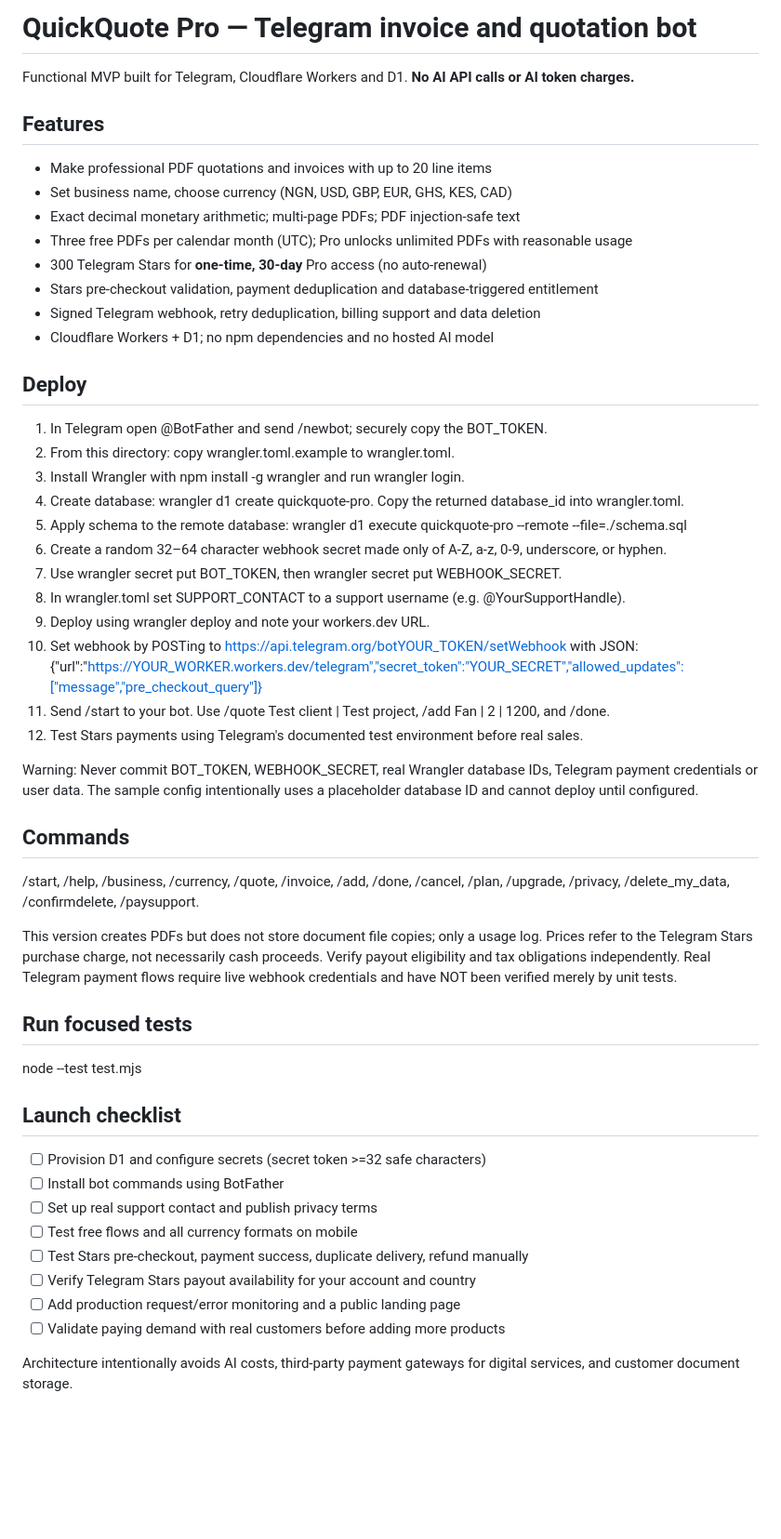
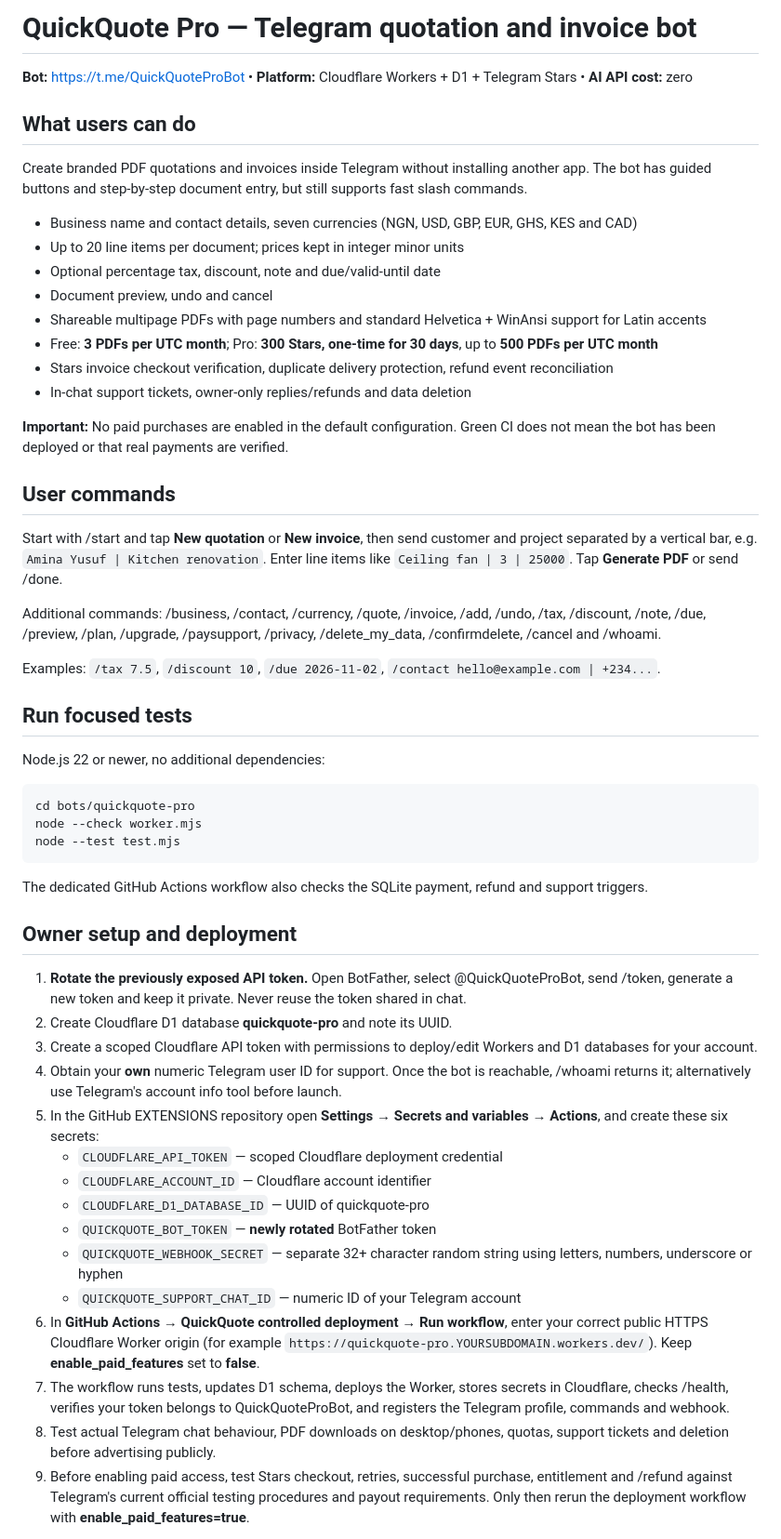
Before and after one commit to eghosa001/EXTENSIONS, a Markdown page: bots/quickquote-pro/README.md, the part around one of its changes. Shown at 93% size. GitHub-like rendering; blank space fills up the shorter version.

Commit message:
Document security, deployment, payment rules, support and product quality boundaries

````diff
--- a/bots/quickquote-pro/README.md
+++ b/bots/quickquote-pro/README.md
@@ -1,50 +1,57 @@
-# QuickQuote Pro — Telegram invoice and quotation bot
+# QuickQuote Pro — Telegram quotation and invoice bot
 
-Functional MVP built for Telegram, Cloudflare Workers and D1. **No AI API calls or AI token charges.**
+**Bot:** https://t.me/QuickQuoteProBot • **Platform:** Cloudflare Workers + D1 + Telegram Stars • **AI API cost:** zero
 
-## Features
-- Make professional PDF quotations and invoices with up to 20 line items
-- Set business name, choose currency (NGN, USD, GBP, EUR, GHS, KES, CAD)
-- Exact decimal monetary arithmetic; multi-page PDFs; PDF injection-safe text
-- Three free PDFs per calendar month (UTC); Pro unlocks unlimited PDFs with reasonable usage
-- 300 Telegram Stars for **one-time, 30-day** Pro access (no auto-renewal)
-- Stars pre-checkout validation, payment deduplication and database-triggered entitlement
-- Signed Telegram webhook, retry deduplication, billing support and data deletion
-- Cloudflare Workers + D1; no npm dependencies and no hosted AI model
+## What users can do
 
-## Deploy
-1. In Telegram open @BotFather and send /newbot; securely copy the BOT_TOKEN.
-2. From this directory: copy wrangler.toml.example to wrangler.toml.
-3. Install Wrangler with npm install -g wrangler and run wrangler login.
-4. Create database: wrangler d1 create quickquote-pro. Copy the returned database_id into wrangler.toml.
-5. Apply schema to the remote database: wrangler d1 execute quickquote-pro --remote --file=./schema.sql
-6. Create a random 32–64 character webhook secret made only of A-Z, a-z, 0-9, underscore, or hyphen.
-7. Use wrangler secret put BOT_TOKEN, then wrangler secret put WEBHOOK_SECRET.
-8. In wrangler.toml set SUPPORT_CONTACT to a support username (e.g. @YourSupportHandle).
-9. Deploy using wrangler deploy and note your workers.dev URL.
-10. Set webhook by POSTing to https://api.telegram.org/botYOUR_TOKEN/setWebhook with JSON:
-    {"url":"https://YOUR_WORKER.workers.dev/telegram","secret_token":"YOUR_SECRET","allowed_updates":["message","pre_checkout_query"]}
-11. Send /start to your bot. Use /quote Test client | Test project, /add Fan | 2 | 1200, and /done.
-12. Test Stars payments using Telegram's documented test environment before real sales.
+Create branded PDF quotations and invoices inside Telegram without installing another app. The bot has guided buttons and step-by-step document entry, but still supports fast slash commands.
 
-Warning: Never commit BOT_TOKEN, WEBHOOK_SECRET, real Wrangler database IDs, Telegram payment credentials or user data. The sample config intentionally uses a placeholder database ID and cannot deploy until configured.
+- Business name and contact details, seven currencies (NGN, USD, GBP, EUR, GHS, KES and CAD)
+- Up to 20 line items per document; prices kept in integer minor units
+- Optional percentage tax, discount, note and due/valid-until date
+- Document preview, undo and cancel
+- Shareable multipage PDFs with page numbers and standard Helvetica + WinAnsi support for Latin accents
+- Free: **3 PDFs per UTC month**; Pro: **300 Stars, one-time for 30 days**, up to **500 PDFs per UTC month**
+- Stars invoice checkout verification, duplicate delivery protection, refund event reconciliation
+- In-chat support tickets, owner-only replies/refunds and data deletion
 
-## Commands
-/start, /help, /business, /currency, /quote, /invoice, /add, /done, /cancel, /plan, /upgrade, /privacy, /delete_my_data, /confirmdelete, /paysupport.
+**Important:** No paid purchases are enabled in the default configuration. Green CI does not mean the bot has been deployed or that real payments are verified.
 
-This version creates PDFs but does not store document file copies; only a usage log. Prices refer to the Telegram Stars purchase charge, not necessarily cash proceeds. Verify payout eligibility and tax obligations independently. Real Telegram payment flows require live webhook credentials and have NOT been verified merely by unit tests.
+## User commands
+
+Start with /start and tap **New quotation** or **New invoice**, then send customer and project separated by a vertical bar, e.g. `Amina Yusuf | Kitchen renovation`. Enter line items like `Ceiling fan | 3 | 25000`. Tap **Generate PDF** or send /done.
+
+Additional commands: /business, /contact, /currency, /quote, /invoice, /add, /undo, /tax, /discount, /note, /due, /preview, /plan, /upgrade, /paysupport, /privacy, /delete_my_data, /confirmdelete, /cancel and /whoami.
+
+Examples: `/tax 7.5`, `/discount 10`, `/due 2026-11-02`, `/contact hello@example.com | +234...`.
 
 ## Run focused tests
+
+Node.js 22 or newer, no additional dependencies:
+
+```sh
+cd bots/quickquote-pro
+node --check worker.mjs
 node --test test.mjs
+```
 
-## Launch checklist
-- [ ] Provision D1 and configure secrets (secret token >=32 safe characters)
-- [ ] Install bot commands using BotFather
-- [ ] Set up real support contact and publish privacy terms
-- [ ] Test free flows and all currency formats on mobile
-- [ ] Test Stars pre-checkout, payment success, duplicate delivery, refund manually
-- [ ] Verify Telegram Stars payout availability for your account and country
-- [ ] Add production request/error monitoring and a public landing page
-- [ ] Validate paying demand with real customers before adding more products
+The dedicated GitHub Actions workflow also checks the SQLite payment, refund and support triggers.
 
-Architecture intentionally avoids AI costs, third-party payment gateways for digital services, and customer document storage.
+## Owner setup and deployment
+
+1. **Rotate the previously exposed API token.** Open BotFather, select @QuickQuoteProBot, send /token, generate a new token and keep it private. Never reuse the token shared in chat.
+2. Create Cloudflare D1 database **quickquote-pro** and note its UUID.
+3. Create a scoped Cloudflare API token with permissions to deploy/edit Workers and D1 databases for your account.
+4. Obtain your **own** numeric Telegram user ID for support. Once the bot is reachable, /whoami returns it; alternatively use Telegram's account info tool before launch.
+5. In the GitHub EXTENSIONS repository open **Settings → Secrets and variables → Actions**, and create these six secrets:
+   - `CLOUDFLARE_API_TOKEN` — scoped Cloudflare deployment credential
+   - `CLOUDFLARE_ACCOUNT_ID` — Cloudflare account identifier
+   - `CLOUDFLARE_D1_DATABASE_ID` — UUID of quickquote-pro
+   - `QUICKQUOTE_BOT_TOKEN` — **newly rotated** BotFather token
+   - `QUICKQUOTE_WEBHOOK_SECRET` — separate 32+ character random string using letters, numbers, underscore or hyphen
+   - `QUICKQUOTE_SUPPORT_CHAT_ID` — numeric ID of your Telegram account
+6. In **GitHub Actions → QuickQuote controlled deployment → Run workflow**, enter your correct public HTTPS Cloudflare Worker origin (for example `https://quickquote-pro.YOURSUBDOMAIN.workers.dev/`). Keep **enable_paid_features** set to **false**.
+7. The workflow runs tests, updates D1 schema, deploys the Worker, stores secrets in Cloudflare, checks /health, verifies your token belongs to QuickQuoteProBot, and registers the Telegram profile, commands and webhook.
+8. Test actual Telegram chat behaviour, PDF downloads on desktop/phones, quotas, support tickets and deletion before advertising publicly.
+9. Before enabling paid access, test Stars checkout, retries, successful purchase, entitlement and /refund against Telegram's current official testing procedures and payout requirements. Only then rerun the deployment workflow with **enable_paid_features=true**.
+
````
Also changed, not shown: other parts of bots/quickquote-pro/README.md (+18 -0 lines).
